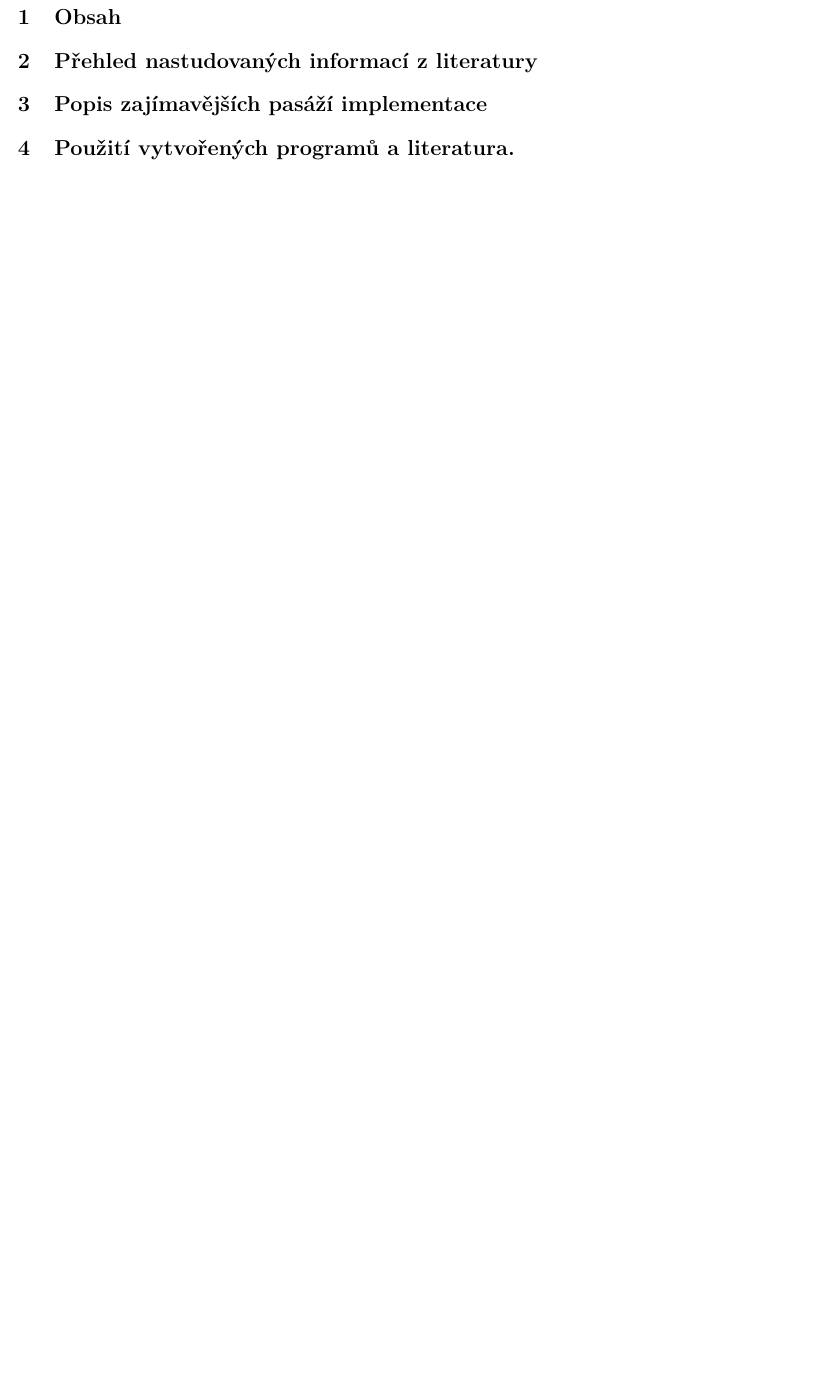
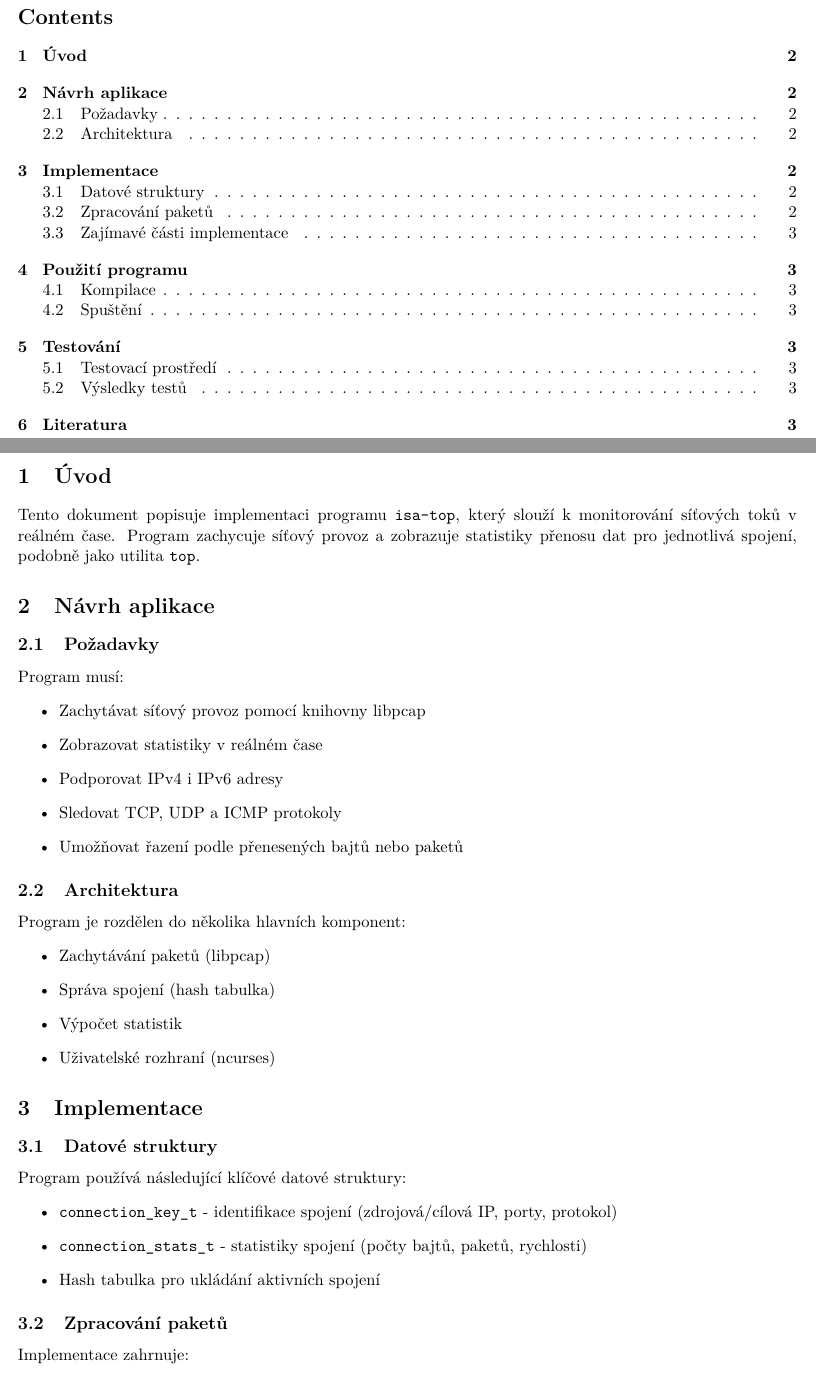
Before and after one commit to vazapa/ISA---projekt, a LaTeX document (manual.tex): part of page 2 of 2 before the commit and two parts of pages 2 and 3 of 4 after it, the two joined at a grey line, cut at the place of the change, the shorter picture padded with empty space. The pictures show the PDF file manual.pdf that the author committed with the source.

Commit message:
some tweaks

```diff
--- a/manual.tex
+++ b/manual.tex
@@ -27,13 +27,40 @@
     {\Large 2024 \hfill Václav Zapletal (xzaple40)}
 \end{titlepage}
 
-% \section*{Úvod}
+\tableofcontents
+\newpage
 
-\section{Obsah}
+\section{Úvod}
+Tento dokument popisuje implementaci programu \texttt{isa-top}, který slouží k monitorování síťových toků v reálném čase. Program zachycuje síťový provoz a zobrazuje statistiky přenosu dat pro jednotlivá spojení, podobně jako utilita \texttt{top}.
 
-\section{Přehled nastudovaných informací z literatury}
+\section{Návrh aplikace}
+\subsection{Požadavky}
+Program musí:
+\begin{itemize}
+    \item Zachytávat síťový provoz pomocí knihovny libpcap
+    \item Zobrazovat statistiky v reálném čase
+    \item Podporovat IPv4 i IPv6 adresy
+    \item Sledovat TCP, UDP a ICMP protokoly
+    \item Umožňovat řazení podle přenesených bajtů nebo paketů
+\end{itemize}
 
-\section{Popis zajímavějších pasáží implementace}
+\subsection{Architektura}
+Program je rozdělen do několika hlavních komponent:
+\begin{itemize}
+    \item Zachytávání paketů (libpcap)
+    \item Správa spojení (hash tabulka)
+    \item Výpočet statistik
+    \item Uživatelské rozhraní (ncurses)
+\end{itemize}
 
+\section{Implementace}
+\subsection{Datové struktury}
+Program používá následující klíčové datové struktury:
+\begin{itemize}
+    \item \texttt{connection\_key\_t} - identifikace spojení (zdrojová/cílová IP, porty, protokol)
+    \item \texttt{connection\_stats\_t} - statistiky spojení (počty bajtů, paketů, rychlosti)
+    \item Hash tabulka pro ukládání aktivních spojení
+\end{itemize}
 
-\section{Použití vytvořených programů a literatura.}
+\subsection{Zpracování paketů}
+Implementace zahrnuje:
@@ -39,0 +72,4 @@
+\end{itemize}
+
+\subsection{Zajímavé části implementace}
+\begin{itemize}
@@ -39,0 +80,4 @@
+\end{itemize}
+
+\section{Použití programu}
+\subsection{Kompilace}
@@ -39,0 +101,9 @@
+\subsection{Testovací prostředí}
+\begin{itemize}
+    \item Různá síťová rozhraní
+    \item IPv4 a IPv6 provoz
+    \item TCP, UDP a ICMP protokoly
+    \item Vysoké datové toky
+\end{itemize}
+
+\subsection{Výsledky testů}
```
Also changed, not shown: manual.pdf, manual.tex (39 more changed lines), 4 other files.
